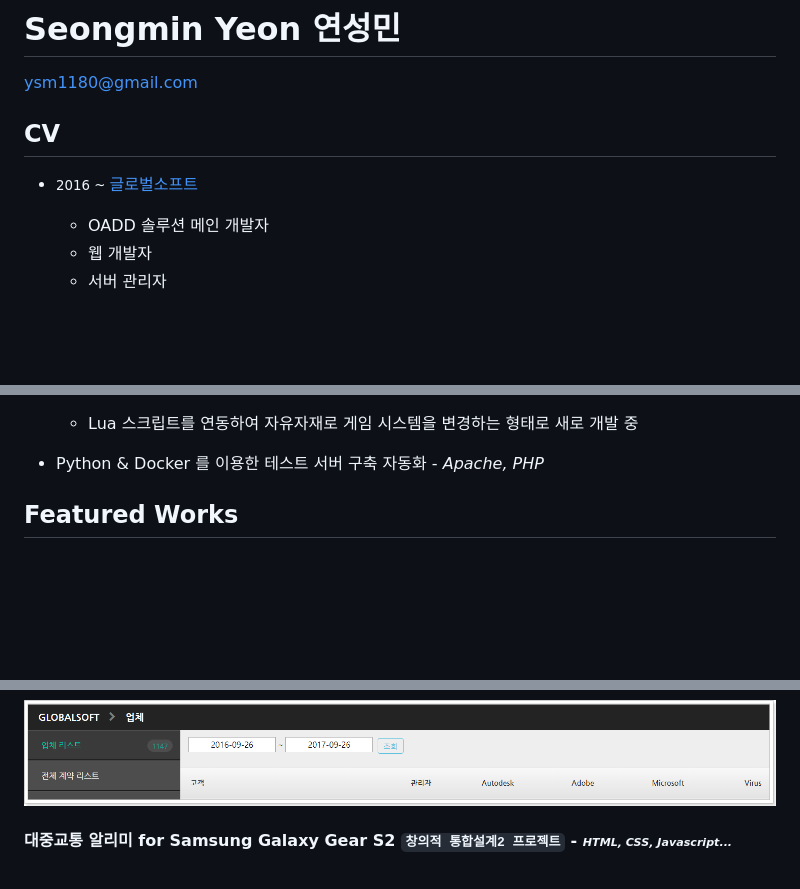
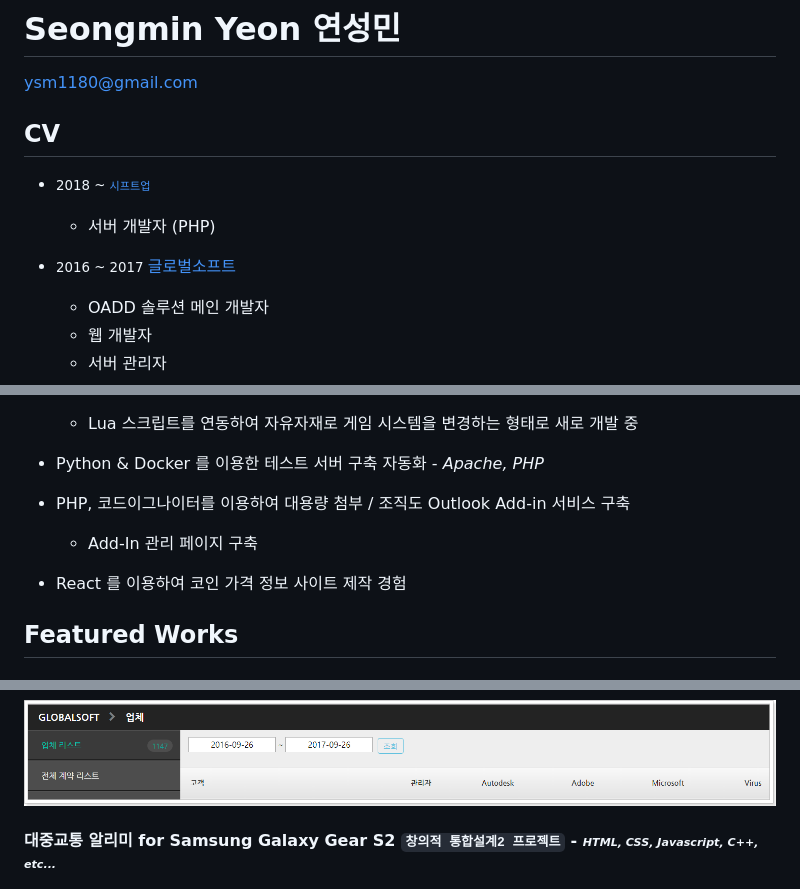
Before and after one commit to ysm1180/ysm1180.github.io, a Markdown page: README.md, 3 parts joined by grey strips. GitHub-like rendering; blank space fills up the shorter version.

```diff
--- a/README.md
+++ b/README.md
@@ -7,7 +8,9 @@
 
 ## CV
++ <small>2018 ~ <small> [시프트업][9]
+  + 서버 개발자 (PHP)
 
-+ <small>2016 ~ </small> [글로벌소프트][1]
++ <small>2016 ~ 2017 </small> [글로벌소프트][1]
   + OADD 솔루션 메인 개발자
   + 웹 개발자
   + 서버 관리자
@@ -68,7 +71,11 @@
 
 + Python & Docker 를 이용한 테스트 서버 구축 자동화 - *Apache, PHP*
 
++ PHP, 코드이그나이터를 이용하여 대용량 첨부 / 조직도 Outlook Add-in 서비스 구축
 
+  + Add-In 관리 페이지 구축
+
++ React 를 이용하여 코인 가격 정보 사이트 제작 경험
 
 
 
@@ -88,7 +95,7 @@
 #### 글로벌소프트 CRM Renewal - *<small><small>Node.js, Typescript (AngularJS), LESS</small></small>*
 ![CRM](./images/renewal.png)
 
-#### 대중교통 알리미 for Samsung Galaxy Gear S2 `창의적 통합설계2 프로젝트` - *<small><small>HTML, CSS, Javascript...</small></small>*
+#### 대중교통 알리미 for Samsung Galaxy Gear S2 `창의적 통합설계2 프로젝트` - *<small><small>HTML, CSS, Javascript, C++, etc...</small></small>*
 
 ![대중교통 알리미](./images/project307.png)
 ![커밋 빈도](./images/commit.png)
```
Also changed, not shown: other parts of README.md (+12 -1 lines), images/game_title.png (added), images/lua_script_example.png (added), images/script_editor.png (added).
